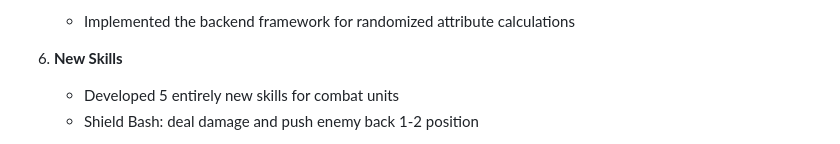
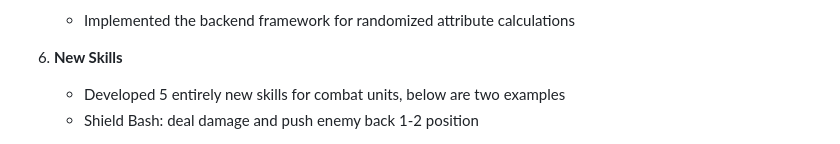
Before and after one commit to southern-cross-ai/Boys-Next-Door, a Markdown page: PageAssets/Weekly Reports/WeeklyReport_01.md, the part around one of its changes. Rendered like a GitHub page.

```diff
--- a/PageAssets/Weekly Reports/WeeklyReport_01.md
+++ b/PageAssets/Weekly Reports/WeeklyReport_01.md
@@ -74,5 +78,5 @@ Based on the analysis above, we've distributed tasks among our team members and
 
 
 6. **New Skills**
-   - Developed 5 entirely new skills for combat units
+   - Developed 5 entirely new skills for combat units, below are two examples
    - Shield Bash: deal damage and push enemy back 1-2 position
```
Also changed, not shown: other parts of PageAssets/Weekly Reports/WeeklyReport_01.md (+26 -20 lines).
